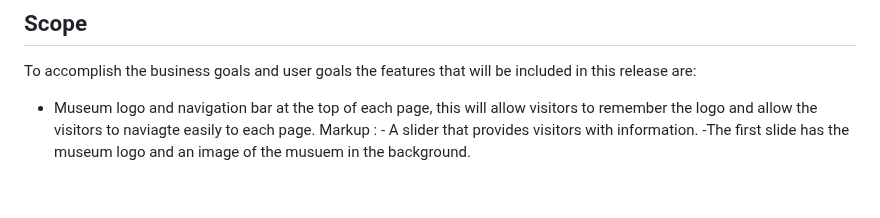
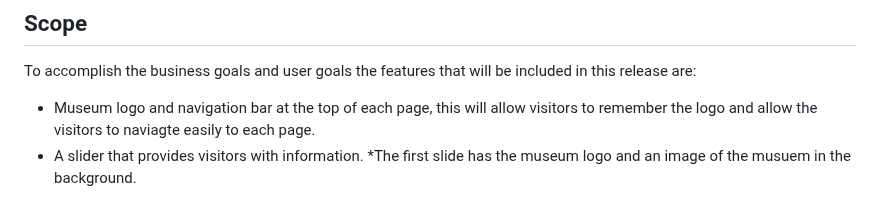
Before and after one commit to sophiedeakin/Our-Universe, a Markdown page: README.md, the part around the change. Drawn GitHub-style.

```diff
--- a/README.md
+++ b/README.md
@@ -66,5 +66,5 @@ Additionally, when designing the website I wanted to make sure I reach the targe
 To accomplish the business goals and user goals the features that will be included in this release are:
 
 - Museum logo and navigation bar at the top of each page, this will allow visitors to remember the logo and allow the visitors to naviagte easily to each page.
-Markup : - A slider that provides visitors with information.
-            -The first slide has the museum logo and an image of the musuem in the background.
+- A slider that provides visitors with information.
+    *The first slide has the museum logo and an image of the musuem in the background.
```
